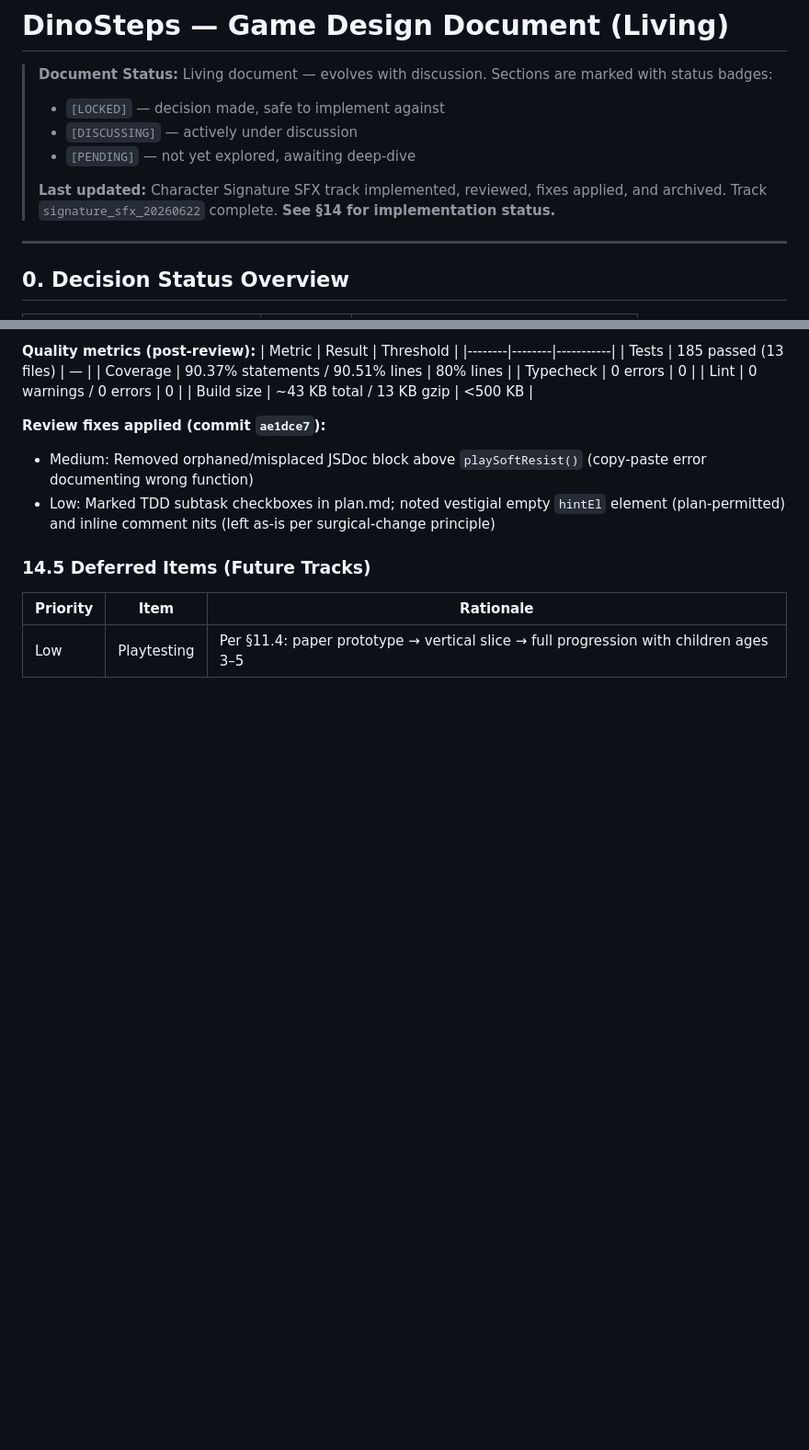
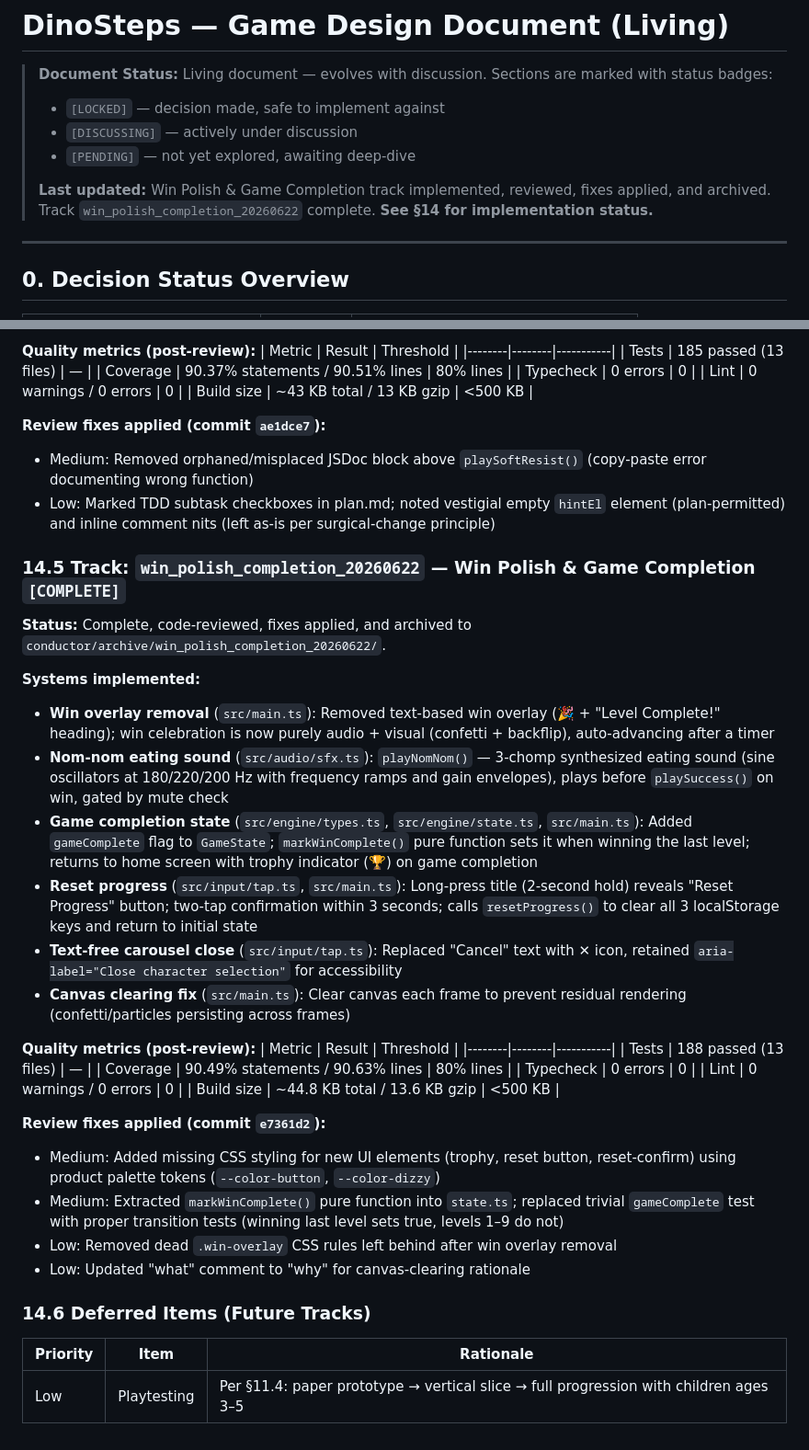
Before and after one commit to mansyar/dino-steps, a Markdown page: docs/GDD.md, 2 parts joined by grey strips. Shown at 92% size. Rendered like a GitHub page; blank space fills up the shorter version.

Commit message:
docs(GDD): Add §14.5 Win Polish & Game Completion track implementation status

```diff
--- a/docs/GDD.md
+++ b/docs/GDD.md
@@ -6,7 +6,7 @@
 > - `[DISCUSSING]` — actively under discussion
 > - `[PENDING]` — not yet explored, awaiting deep-dive
 >
-> **Last updated:** Character Signature SFX track implemented, reviewed, fixes applied, and archived. Track `signature_sfx_20260622` complete. **See §14 for implementation status.**
+> **Last updated:** Win Polish & Game Completion track implemented, reviewed, fixes applied, and archived. Track `win_polish_completion_20260622` complete. **See §14 for implementation status.**
 
 ---
 
@@ -711,7 +711,34 @@ For a preschool game, playtesting with actual children is the single most import
 - Medium: Removed orphaned/misplaced JSDoc block above `playSoftResist()` (copy-paste error documenting wrong function)
 - Low: Marked TDD subtask checkboxes in plan.md; noted vestigial empty `hintEl` element (plan-permitted) and inline comment nits (left as-is per surgical-change principle)
 
-### 14.5 Deferred Items (Future Tracks)
+### 14.5 Track: `win_polish_completion_20260622` — Win Polish & Game Completion `[COMPLETE]`
+
+**Status:** Complete, code-reviewed, fixes applied, and archived to `conductor/archive/win_polish_completion_20260622/`.
+
+**Systems implemented:**
+- **Win overlay removal** (`src/main.ts`): Removed text-based win overlay (🎉 + "Level Complete!" heading); win celebration is now purely audio + visual (confetti + backflip), auto-advancing after a timer
+- **Nom-nom eating sound** (`src/audio/sfx.ts`): `playNomNom()` — 3-chomp synthesized eating sound (sine oscillators at 180/220/200 Hz with frequency ramps and gain envelopes), plays before `playSuccess()` on win, gated by mute check
+- **Game completion state** (`src/engine/types.ts`, `src/engine/state.ts`, `src/main.ts`): Added `gameComplete` flag to `GameState`; `markWinComplete()` pure function sets it when winning the last level; returns to home screen with trophy indicator (🏆) on game completion
+- **Reset progress** (`src/input/tap.ts`, `src/main.ts`): Long-press title (2-second hold) reveals "Reset Progress" button; two-tap confirmation within 3 seconds; calls `resetProgress()` to clear all 3 localStorage keys and return to initial state
+- **Text-free carousel close** (`src/input/tap.ts`): Replaced "Cancel" text with ✕ icon, retained `aria-label="Close character selection"` for accessibility
+- **Canvas clearing fix** (`src/main.ts`): Clear canvas each frame to prevent residual rendering (confetti/particles persisting across frames)
+
+**Quality metrics (post-review):**
+| Metric | Result | Threshold |
+|--------|--------|-----------|
+| Tests | 188 passed (13 files) | — |
+| Coverage | 90.49% statements / 90.63% lines | 80% lines |
+| Typecheck | 0 errors | 0 |
+| Lint | 0 warnings / 0 errors | 0 |
+| Build size | ~44.8 KB total / 13.6 KB gzip | <500 KB |
+
+**Review fixes applied (commit `e7361d2`):**
+- Medium: Added missing CSS styling for new UI elements (trophy, reset button, reset-confirm) using product palette tokens (`--color-button`, `--color-dizzy`)
+- Medium: Extracted `markWinComplete()` pure function into `state.ts`; replaced trivial `gameComplete` test with proper transition tests (winning last level sets true, levels 1–9 do not)
+- Low: Removed dead `.win-overlay` CSS rules left behind after win overlay removal
+- Low: Updated "what" comment to "why" for canvas-clearing rationale
+
+### 14.6 Deferred Items (Future Tracks)
 
 | Priority | Item | Rationale |
 |----------|------|-----------|
```
